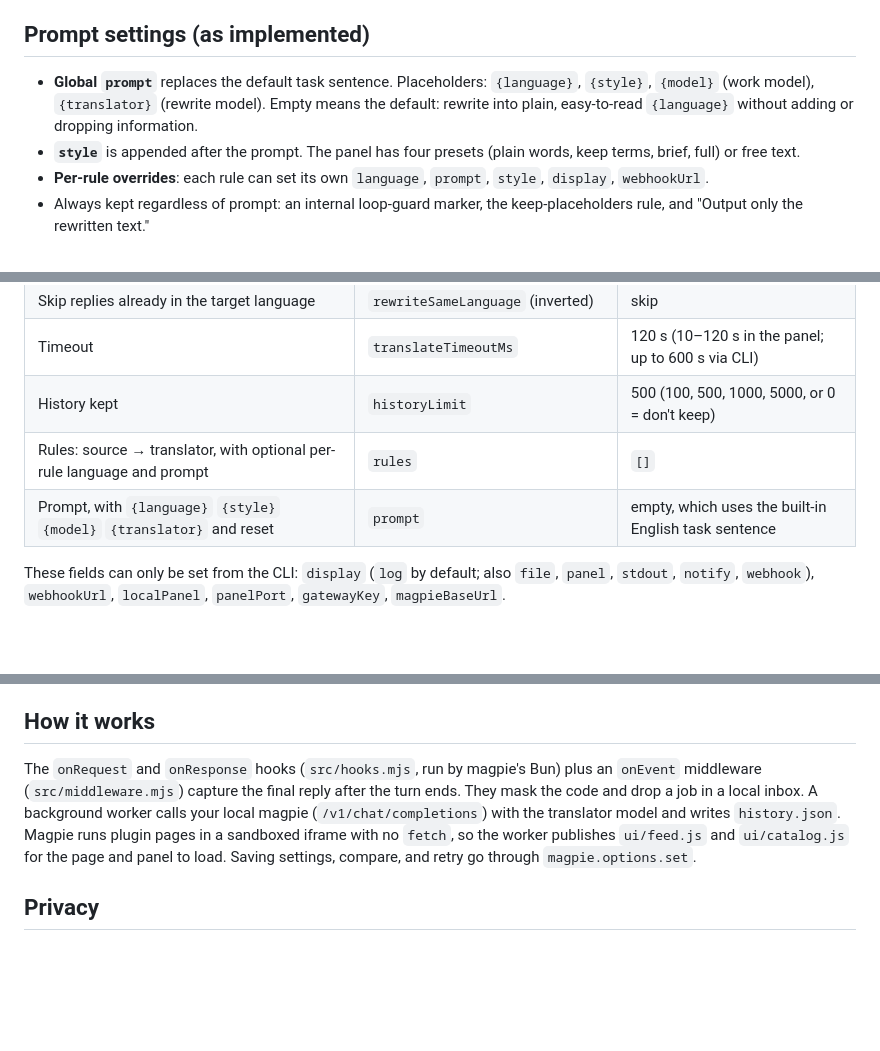
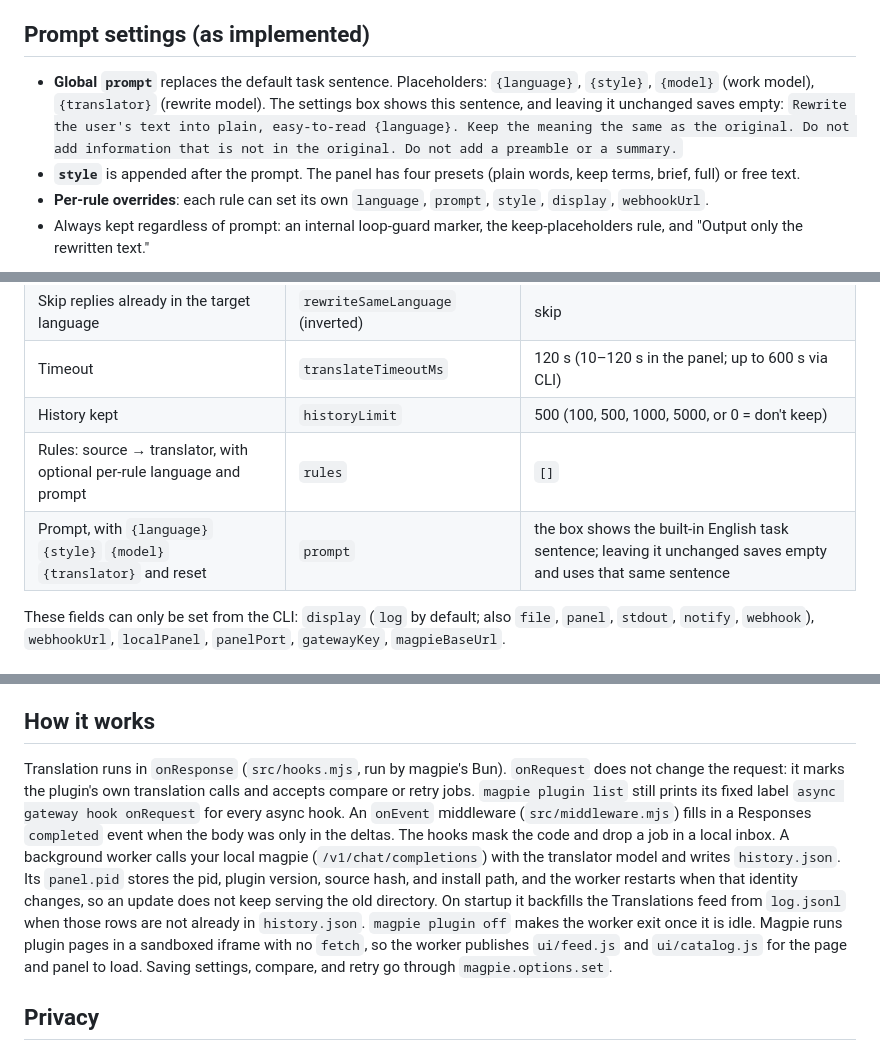
Before and after one commit to GameHoo/magpie-translator, a Markdown page: README.en.md, 3 parts joined by grey strips. Rendered like a GitHub page; blank space fills up the shorter version.

```diff
--- a/README.en.md
+++ b/README.en.md
@@ -19,7 +19,7 @@ Translation is one use case. Change the prompt to get plain language, a differen
 
 ## Prompt settings (as implemented)
 
-- **Global `prompt`** replaces the default task sentence. Placeholders: `{language}`, `{style}`, `{model}` (work model), `{translator}` (rewrite model). Empty means the default: rewrite into plain, easy-to-read `{language}` without adding or dropping information.
+- **Global `prompt`** replaces the default task sentence. Placeholders: `{language}`, `{style}`, `{model}` (work model), `{translator}` (rewrite model). The settings box shows this sentence, and leaving it unchanged saves empty: `Rewrite the user's text into plain, easy-to-read {language}. Keep the meaning the same as the original. Do not add information that is not in the original. Do not add a preamble or a summary.`
 - **`style`** is appended after the prompt. The panel has four presets (plain words, keep terms, brief, full) or free text.
 - **Per-rule overrides**: each rule can set its own `language`, `prompt`, `style`, `display`, `webhookUrl`.
 - Always kept regardless of prompt: an internal loop-guard marker, the keep-placeholders rule, and "Output only the rewritten text."
@@ -98,7 +98,7 @@ Translator ids come from `magpie models`; the ones above are examples. Rules are
 | Timeout | `translateTimeoutMs` | 120 s (10–120 s in the panel; up to 600 s via CLI) |
 | History kept | `historyLimit` | 500 (100, 500, 1000, 5000, or 0 = don't keep) |
 | Rules: source → translator, with optional per-rule language and prompt | `rules` | `[]` |
-| Prompt, with `{language}` `{style}` `{model}` `{translator}` and reset | `prompt` | empty, which uses the built-in English task sentence |
+| Prompt, with `{language}` `{style}` `{model}` `{translator}` and reset | `prompt` | the box shows the built-in English task sentence; leaving it unchanged saves empty and uses that same sentence |
 
 These fields can only be set from the CLI: `display` (`log` by default; also `file`, `panel`, `stdout`, `notify`, `webhook`), `webhookUrl`, `localPanel`, `panelPort`, `gatewayKey`, `magpieBaseUrl`.
 
@@ -112,7 +112,7 @@ These fields can only be set from the CLI: `display` (`log` by default; also `fi
 
 ## How it works
 
-The `onRequest` and `onResponse` hooks (`src/hooks.mjs`, run by magpie's Bun) plus an `onEvent` middleware (`src/middleware.mjs`) capture the final reply after the turn ends. They mask the code and drop a job in a local inbox. A background worker calls your local magpie (`/v1/chat/completions`) with the translator model and writes `history.json`. Magpie runs plugin pages in a sandboxed iframe with no `fetch`, so the worker publishes `ui/feed.js` and `ui/catalog.js` for the page and panel to load. Saving settings, compare, and retry go through `magpie.options.set`.
+Translation runs in `onResponse` (`src/hooks.mjs`, run by magpie's Bun). `onRequest` does not change the request: it marks the plugin's own translation calls and accepts compare or retry jobs. `magpie plugin list` still prints its fixed label `async gateway hook onRequest` for every async hook. An `onEvent` middleware (`src/middleware.mjs`) fills in a Responses `completed` event when the body was only in the deltas. The hooks mask the code and drop a job in a local inbox. A background worker calls your local magpie (`/v1/chat/completions`) with the translator model and writes `history.json`. Its `panel.pid` stores the pid, plugin version, source hash, and install path, and the worker restarts when that identity changes, so an update does not keep serving the old directory. On startup it backfills the Translations feed from `log.jsonl` when those rows are not already in `history.json`. `magpie plugin off` makes the worker exit once it is idle. Magpie runs plugin pages in a sandboxed iframe with no `fetch`, so the worker publishes `ui/feed.js` and `ui/catalog.js` for the page and panel to load. Saving settings, compare, and retry go through `magpie.options.set`.
 
 ## Privacy
 
```
Also changed, not shown: README.md (+7 -6 lines).
